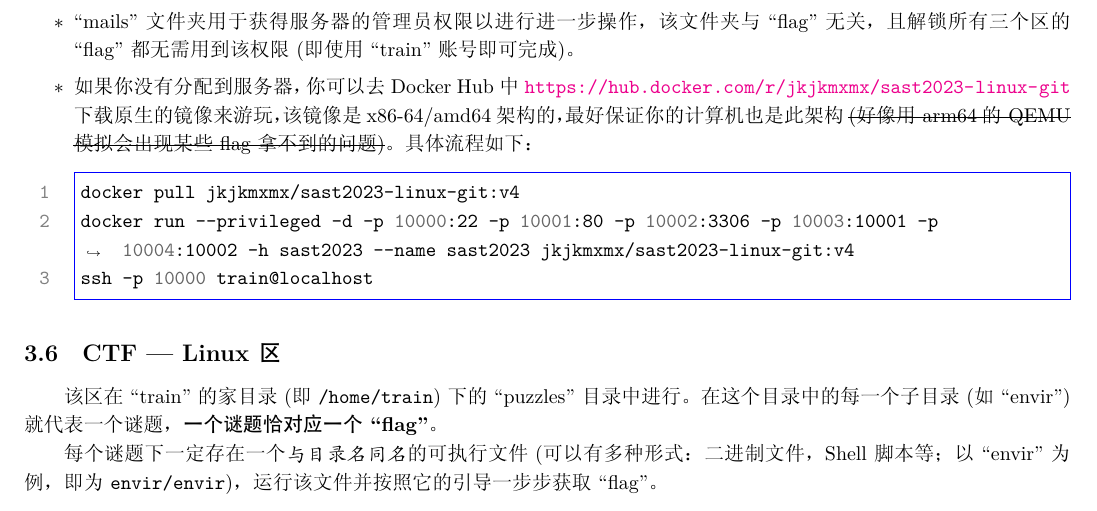
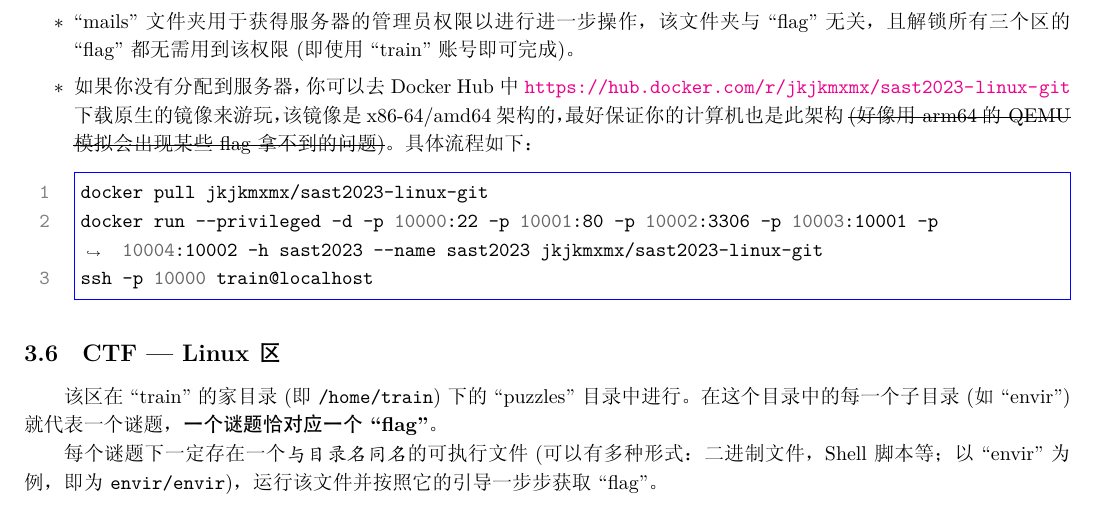
Before and after one commit to sast-summer-training-2023/sast2023-linux-git, a LaTeX document (handout.tex): part of page 13 of 14, cut so that both start at the same text. The pictures show the PDF file handout.pdf that the author committed with the source.

Commit message:
docs(Docker): use 'latest' tag instead specific version

```diff
--- a/handout.tex
+++ b/handout.tex
@@ -715,8 +715,8 @@ curl -d 'flag=sast2023{*******}' http://59.66.131.240:50000/submit
 		\item ``mails'' 文件夹用于获得服务器的管理员权限以进行进一步操作，该文件夹与 ``flag'' 无关，且解锁所有三个区的 ``flag'' 都无需用到该权限 (即使用 ``train'' 账号即可完成)。
 		\item 如果你没有分配到服务器，你可以去 Docker Hub 中 \url{https://hub.docker.com/r/jkjkmxmx/sast2023-linux-git} 下载原生的镜像来游玩，该镜像是 x86-64/amd64 架构的，最好保证你的计算机也是此架构 \sout{(好像用 arm64 的 QEMU 模拟会出现某些 flag 拿不到的问题)}。具体流程如下：
 		\begin{minted}[frame=single,linenos=true,rulecolor=blue,breaklines=true]{shell}
-docker pull jkjkmxmx/sast2023-linux-git:v4
-docker run --privileged -d -p 10000:22 -p 10001:80 -p 10002:3306 -p 10003:10001 -p 10004:10002 -h sast2023 --name sast2023 jkjkmxmx/sast2023-linux-git:v4
+docker pull jkjkmxmx/sast2023-linux-git
+docker run --privileged -d -p 10000:22 -p 10001:80 -p 10002:3306 -p 10003:10001 -p 10004:10002 -h sast2023 --name sast2023 jkjkmxmx/sast2023-linux-git
 ssh -p 10000 train@localhost
 		\end{minted}
 	\end{itemize}
```
Also changed, not shown: handout.pdf.
